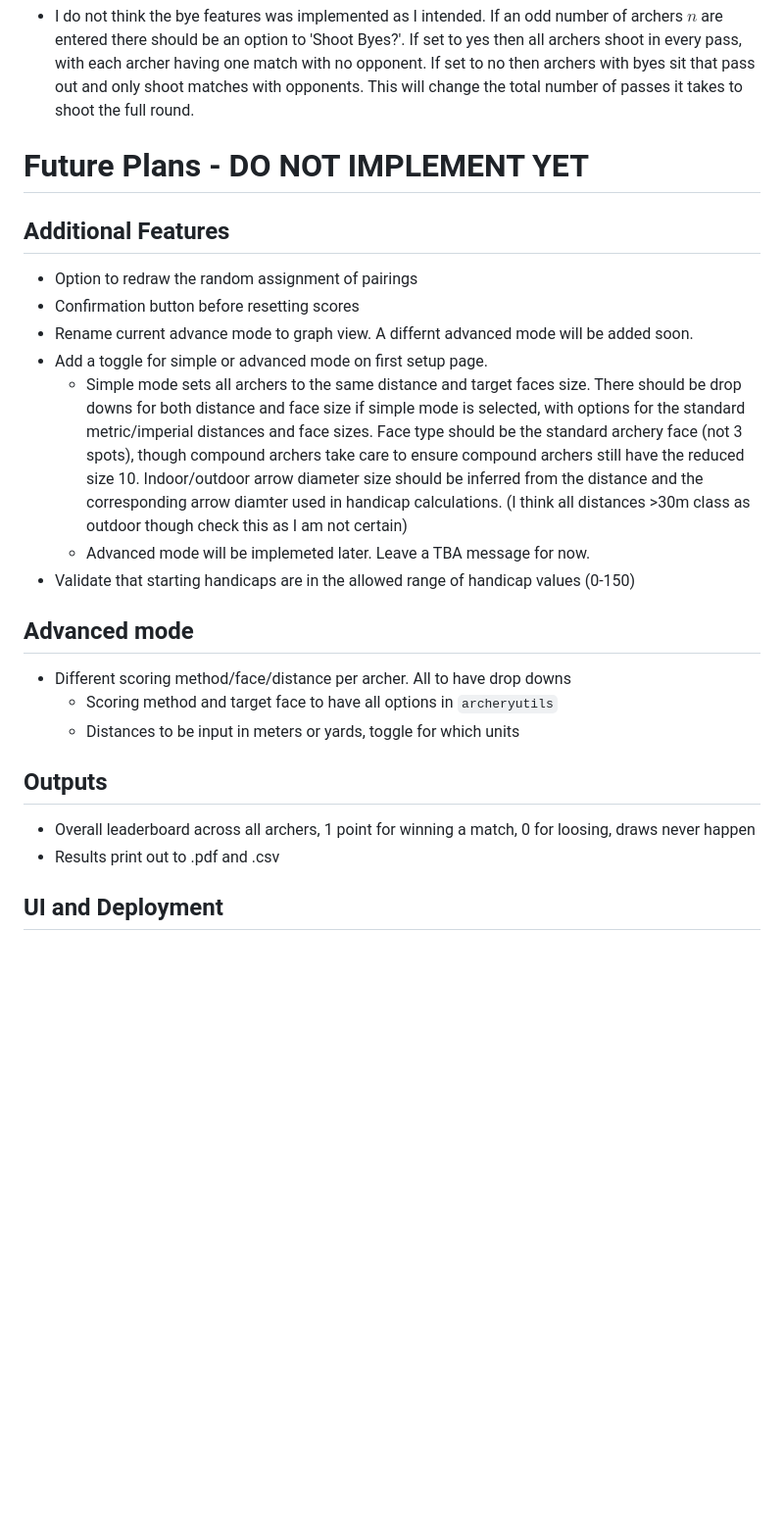
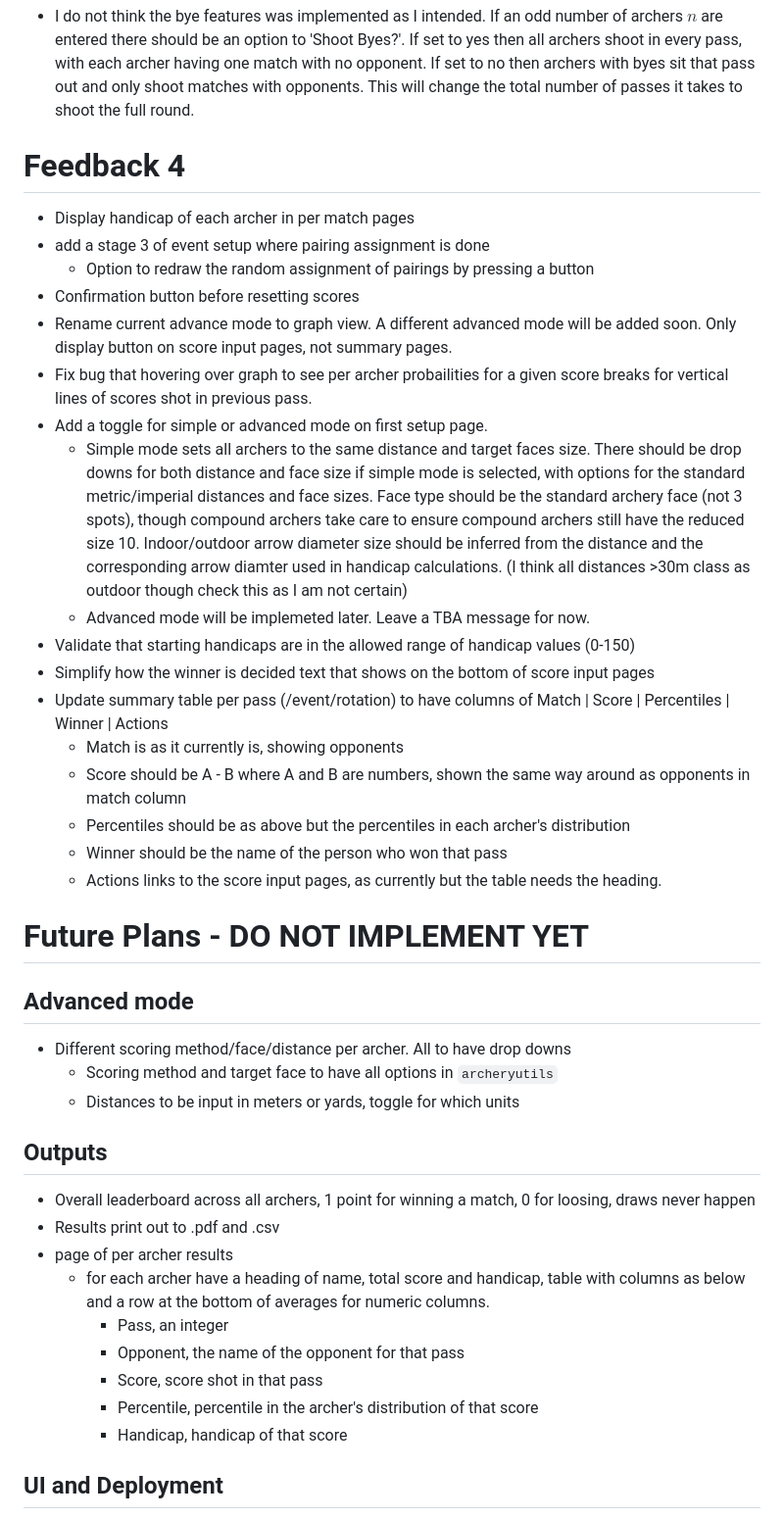
Before and after one commit to dolphin-archery/Handicapped-H2Hs, a Markdown page: Specification/feedback.md, the part around the change. Shown at 98% size. Rendered like a GitHub page; blank space fills up the shorter version.

Commit message:
Commit feedback.md with feedback 4
Co-Authored-By: Claude Sonnet 5.5 <noreply@anthropic.com>

```diff
--- a/Specification/feedback.md
+++ b/Specification/feedback.md
@@ -43,20 +43,26 @@ Output for this stage - pairings initalised for full rotation over total arrows
 - switch back to preious page strucutre with one page per match that you click into for entering results, shows graphs/results so far per match there, then go back to summary of all current matches. I do not like the current view of inputting data for all matches at once. Add a button to move forward to the next pass once all data from a given pass has been entered. This should update the pairings in the overview page and allow data for the next pass to be entered on the per match pages.
 - I do not think the bye features was implemented as I intended. If an odd number of archers $n$ are entered there should be an option to 'Shoot Byes?'. If set to yes then all archers shoot in every pass, with each archer having one match with no opponent. If set to no then archers with byes sit that pass out and only shoot matches with opponents. This will change the total number of passes it takes to shoot the full round.
 
-
-
-
-
-# Future Plans - DO NOT IMPLEMENT YET
-
-## Additional Features
-- Option to redraw the random assignment of pairings
+# Feedback 4
+- Display handicap of each archer in per match pages
+- add a stage 3 of event setup where pairing assignment is done
+    - Option to redraw the random assignment of pairings by pressing a button
 - Confirmation button before resetting scores
-- Rename current advance mode to graph view. A differnt advanced mode will be added soon.
+- Rename current advance mode to graph view. A different advanced mode will be added soon. Only display button on score input pages, not summary pages.
+- Fix bug that hovering over graph to see per archer probailities for a given score breaks for vertical lines of scores shot in previous pass.
 - Add a toggle for simple or advanced mode on first setup page.
     - Simple mode sets all archers to the same distance and target faces size. There should be drop downs for both distance and face size if simple mode is selected, with options for the standard metric/imperial distances and face sizes. Face type should be the standard archery face (not 3 spots), though compound archers take care to ensure compound archers still have the reduced size 10. Indoor/outdoor arrow diameter size should be inferred from the distance and the corresponding arrow diamter used in handicap calculations. (I think all distances >30m class as outdoor though check this as I am not certain)
     - Advanced mode will be implemeted later. Leave a TBA message for now.
 - Validate that starting handicaps are in the allowed range of handicap values (0-150)
+- Simplify how the winner is decided text that shows on the bottom of score input pages
+- Update summary table per pass (/event/rotation) to have columns of Match | Score | Percentiles | Winner | Actions
+    - Match is as it currently is, showing opponents
+    - Score should be  A - B where A and B are numbers, shown the same way around as opponents in match column
+    - Percentiles should be as above but the percentiles in each archer's distribution
+    - Winner should be the name of the person who won that pass
+    - Actions links to the score input pages, as currently but the table needs the heading.
+
+# Future Plans - DO NOT IMPLEMENT YET
 
 ## Advanced mode
 - Different scoring method/face/distance per archer. All to have drop downs
@@ -66,6 +72,14 @@ Output for this stage - pairings initalised for full rotation over total arrows
 ## Outputs
 - Overall leaderboard across all archers, 1 point for winning a match, 0 for loosing, draws never happen
 - Results print out to .pdf and .csv
+- page of per archer results
+    - for each archer have a heading of name, total score and handicap, table with columns as below and a row at the bottom of averages for numeric columns.
+        - Pass, an integer
+        - Opponent, the name of the opponent for that pass
+        - Score, score shot in that pass
+        - Percentile, percentile in the archer's distribution of that score
+        - Handicap, handicap of that score
+
 
 
 ## UI and Deployment
```
